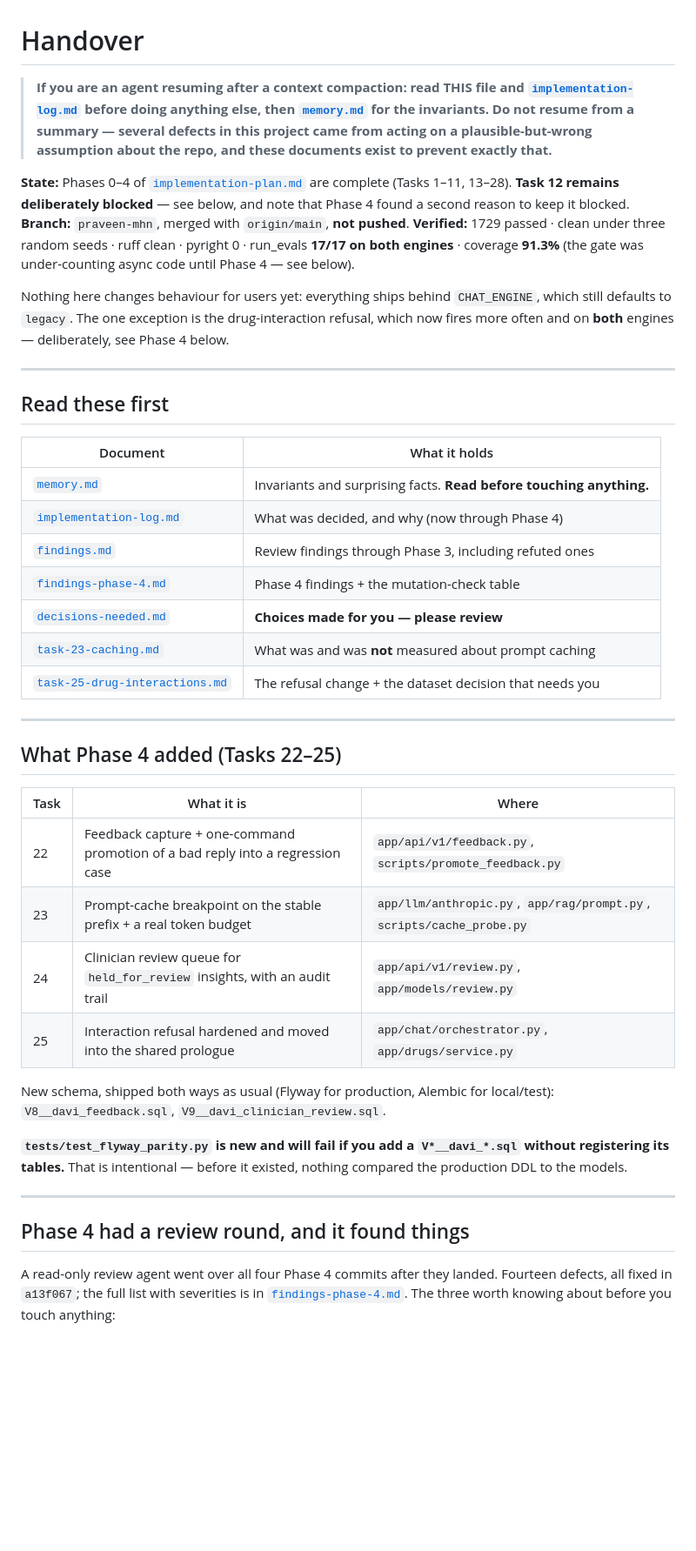
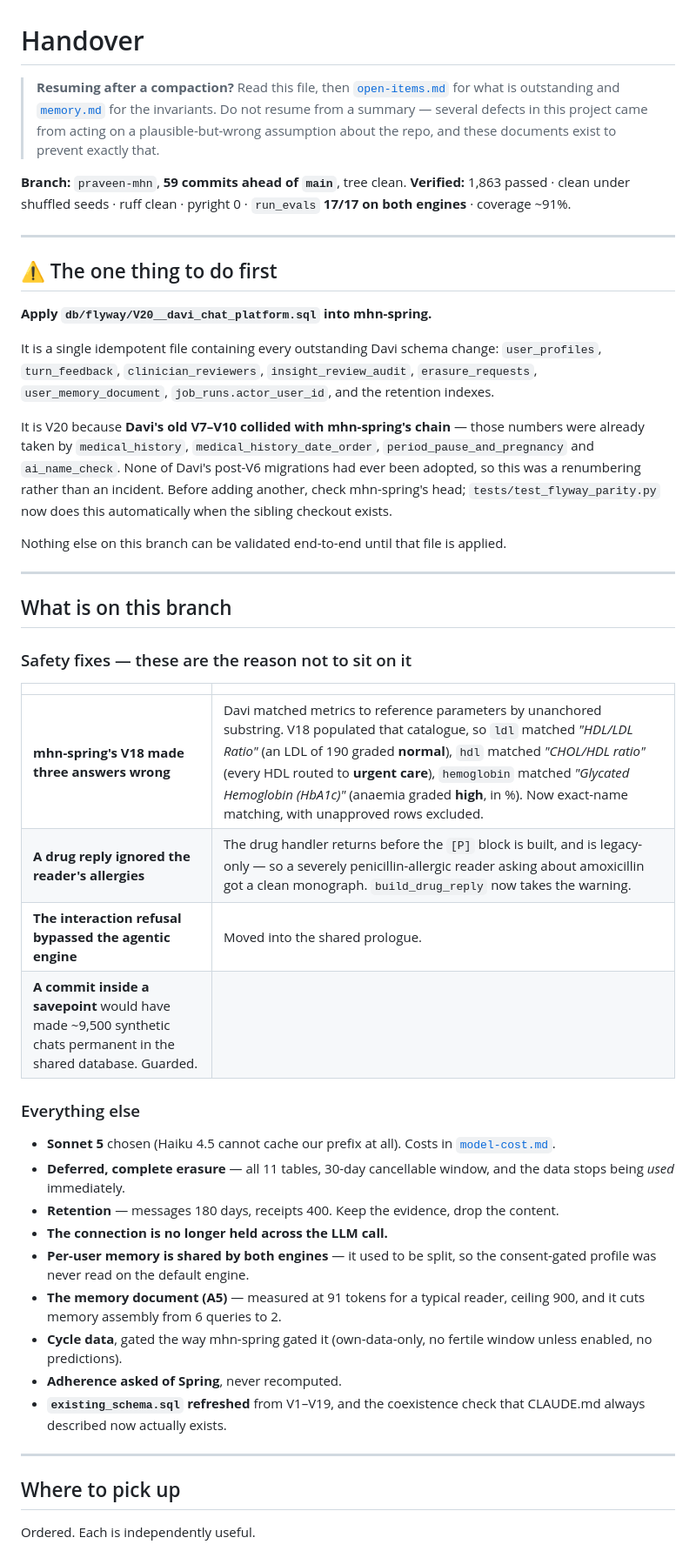
Before and after one commit to JaswanthBrindavan/MHN-AI-assitant-and-insights-V1, a Markdown page: project_docs/handover.md, the part around one of its changes. Shown at 87% size. Drawn GitHub-style; blank space fills up the shorter version.

```diff
--- a/project_docs/handover.md
+++ b/project_docs/handover.md
@@ -1,63 +1,72 @@
 # Handover
 
-> **If you are an agent resuming after a context compaction: read THIS file and
-> [`implementation-log.md`](./implementation-log.md) before doing anything
-> else, then [`memory.md`](./memory.md) for the invariants. Do not resume from
-> a summary — several defects in this project came from acting on a
-> plausible-but-wrong assumption about the repo, and these documents exist to
-> prevent exactly that.**
+> **Resuming after a compaction?** Read this file, then
+> [`open-items.md`](./open-items.md) for what is outstanding and
+> [`memory.md`](./memory.md) for the invariants. Do not resume from a summary —
+> several defects in this project came from acting on a plausible-but-wrong
+> assumption about the repo, and these documents exist to prevent exactly that.
 
-**State:** Phases 0–4 of [`implementation-plan.md`](./implementation-plan.md)
-are complete (Tasks 1–11, 13–28). **Task 12 remains deliberately blocked** —
-see below, and note that Phase 4 found a second reason to keep it blocked.
-**Branch:** `praveen-mhn`, merged with `origin/main`, **not pushed**.
-**Verified:** 1729 passed · clean under three random seeds · ruff clean ·
-pyright 0 · run_evals **17/17 on both engines** · coverage **91.3%**
-(the gate was under-counting async code until Phase 4 — see below).
-
-Nothing here changes behaviour for users yet: everything ships behind
-`CHAT_ENGINE`, which still defaults to `legacy`. The one exception is the
-drug-interaction refusal, which now fires more often and on **both** engines —
-deliberately, see Phase 4 below.
+**Branch:** `praveen-mhn`, **59 commits ahead of `main`**, tree clean.
+**Verified:** 1,863 passed · clean under shuffled seeds · ruff clean ·
+pyright 0 · `run_evals` **17/17 on both engines** · coverage ~91%.
 
 ---
 
-## Read these first
+## ⚠️ The one thing to do first
 
-| Document | What it holds |
-|---|---|
-| [`memory.md`](./memory.md) | Invariants and surprising facts. **Read before touching anything.** |
-| [`implementation-log.md`](./implementation-log.md) | What was decided, and why (now through Phase 4) |
-| [`findings.md`](./findings.md) | Review findings through Phase 3, including refuted ones |
-| [`findings-phase-4.md`](./findings-phase-4.md) | Phase 4 findings + the mutation-check table |
-| [`decisions-needed.md`](./decisions-needed.md) | **Choices made for you — please review** |
-| [`task-23-caching.md`](./task-23-caching.md) | What was and was **not** measured about prompt caching |
-| [`task-25-drug-interactions.md`](./task-25-drug-interactions.md) | The refusal change + the dataset decision that needs you |
+**Apply `db/flyway/V20__davi_chat_platform.sql` into mhn-spring.**
+
+It is a single idempotent file containing every outstanding Davi schema change:
+`user_profiles`, `turn_feedback`, `clinician_reviewers`,
+`insight_review_audit`, `erasure_requests`, `user_memory_document`,
+`job_runs.actor_user_id`, and the retention indexes.
+
+It is V20 because **Davi's old V7–V10 collided with mhn-spring's chain** — those
+numbers were already taken by `medical_history`,
+`medical_history_date_order`, `period_pause_and_pregnancy` and `ai_name_check`.
+None of Davi's post-V6 migrations had ever been adopted, so this was a
+renumbering rather than an incident. Before adding another, check mhn-spring's
+head; `tests/test_flyway_parity.py` now does this automatically when the
+sibling checkout exists.
+
+Nothing else on this branch can be validated end-to-end until that file is
+applied.
 
 ---
 
-## What Phase 4 added (Tasks 22–25)
+## What is on this branch
 
-| Task | What it is | Where |
-|---|---|---|
-| 22 | Feedback capture + one-command promotion of a bad reply into a regression case | `app/api/v1/feedback.py`, `scripts/promote_feedback.py` |
-| 23 | Prompt-cache breakpoint on the stable prefix + a real token budget | `app/llm/anthropic.py`, `app/rag/prompt.py`, `scripts/cache_probe.py` |
-| 24 | Clinician review queue for `held_for_review` insights, with an audit trail | `app/api/v1/review.py`, `app/models/review.py` |
-| 25 | Interaction refusal hardened and moved into the shared prologue | `app/chat/orchestrator.py`, `app/drugs/service.py` |
+### Safety fixes — these are the reason not to sit on it
 
-New schema, shipped both ways as usual (Flyway for production, Alembic for
-local/test): `V8__davi_feedback.sql`, `V9__davi_clinician_review.sql`.
+| | |
+|---|---|
+| **mhn-spring's V18 made three answers wrong** | Davi matched metrics to reference parameters by unanchored substring. V18 populated that catalogue, so `ldl` matched *"HDL/LDL Ratio"* (an LDL of 190 graded **normal**), `hdl` matched *"CHOL/HDL ratio"* (every HDL routed to **urgent care**), `hemoglobin` matched *"Glycated Hemoglobin (HbA1c)"* (anaemia graded **high**, in %). Now exact-name matching, with unapproved rows excluded. |
+| **A drug reply ignored the reader's allergies** | The drug handler returns before the `[P]` block is built, and is legacy-only — so a severely penicillin-allergic reader asking about amoxicillin got a clean monograph. `build_drug_reply` now takes the warning. |
+| **The interaction refusal bypassed the agentic engine** | Moved into the shared prologue. |
+| **A commit inside a savepoint** would have made ~9,500 synthetic chats permanent in the shared database. Guarded. |
 
-**`tests/test_flyway_parity.py` is new and will fail if you add a
-`V*__davi_*.sql` without registering its tables.** That is intentional — before
-it existed, nothing compared the production DDL to the models.
+### Everything else
+
+- **Sonnet 5** chosen (Haiku 4.5 cannot cache our prefix at all). Costs in
+  [`model-cost.md`](./model-cost.md).
+- **Deferred, complete erasure** — all 11 tables, 30-day cancellable window,
+  and the data stops being *used* immediately.
+- **Retention** — messages 180 days, receipts 400. Keep the evidence, drop the
+  content.
+- **The connection is no longer held across the LLM call.**
+- **Per-user memory is shared by both engines** — it used to be split, so the
+  consent-gated profile was never read on the default engine.
+- **The memory document (A5)** — measured at 91 tokens for a typical reader,
+  ceiling 900, and it cuts memory assembly from 6 queries to 2.
+- **Cycle data**, gated the way mhn-spring gated it (own-data-only, no fertile
+  window unless enabled, no predictions).
+- **Adherence asked of Spring**, never recomputed.
+- **`existing_schema.sql` refreshed** from V1–V19, and the coexistence check
+  that CLAUDE.md always described now actually exists.
 
 ---
 
-## Phase 4 had a review round, and it found things
+## Where to pick up
 
-A read-only review agent went over all four Phase 4 commits after they landed.
-Fourteen defects, all fixed in `a13f067`; the full list with severities is in
-[`findings-phase-4.md`](./findings-phase-4.md). The three worth knowing about
-before you touch anything:
+Ordered. Each is independently useful.
 
```
Also changed, not shown: other parts of project_docs/handover.md (+28 -100 lines), CLAUDE.md (+12 -4 lines), project_docs/open-items.md (+13 -8 lines).
